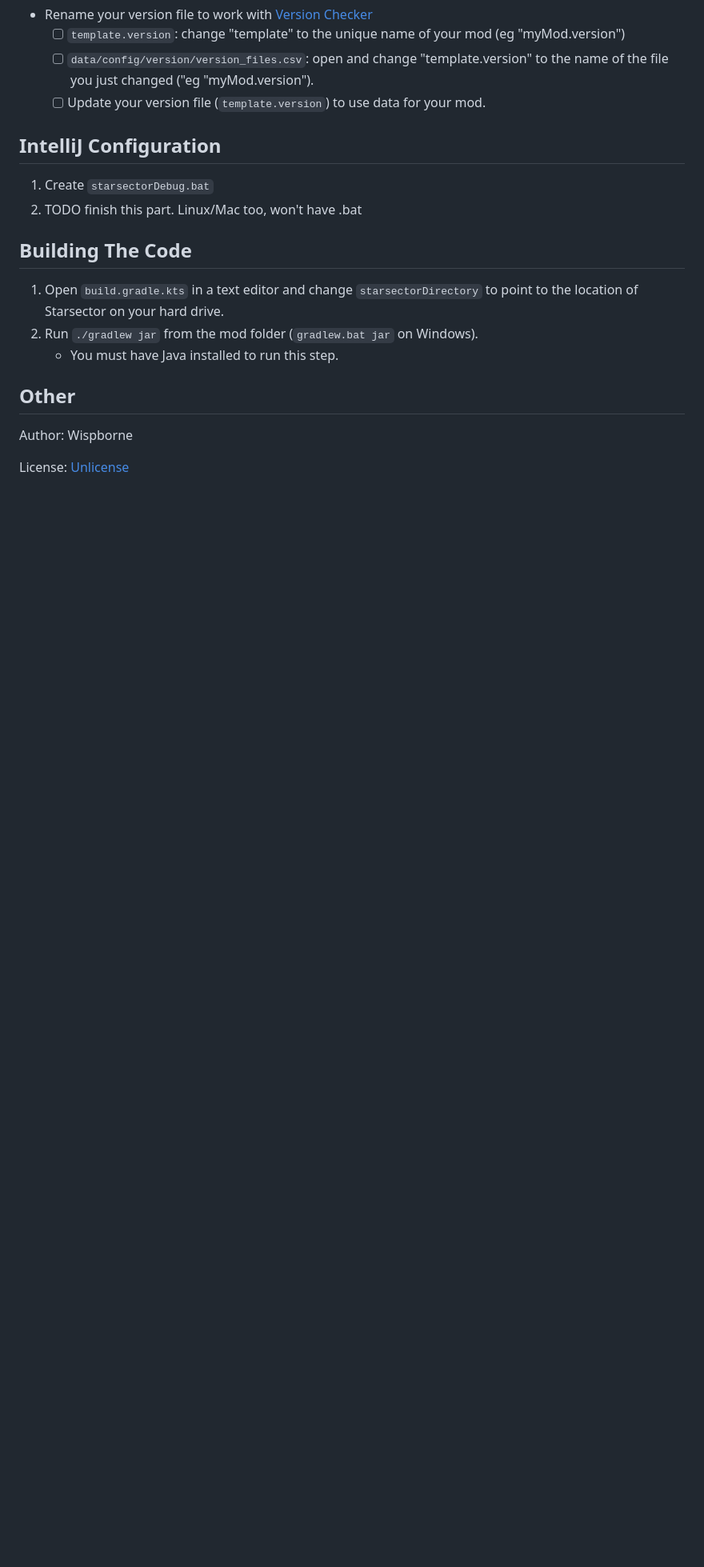
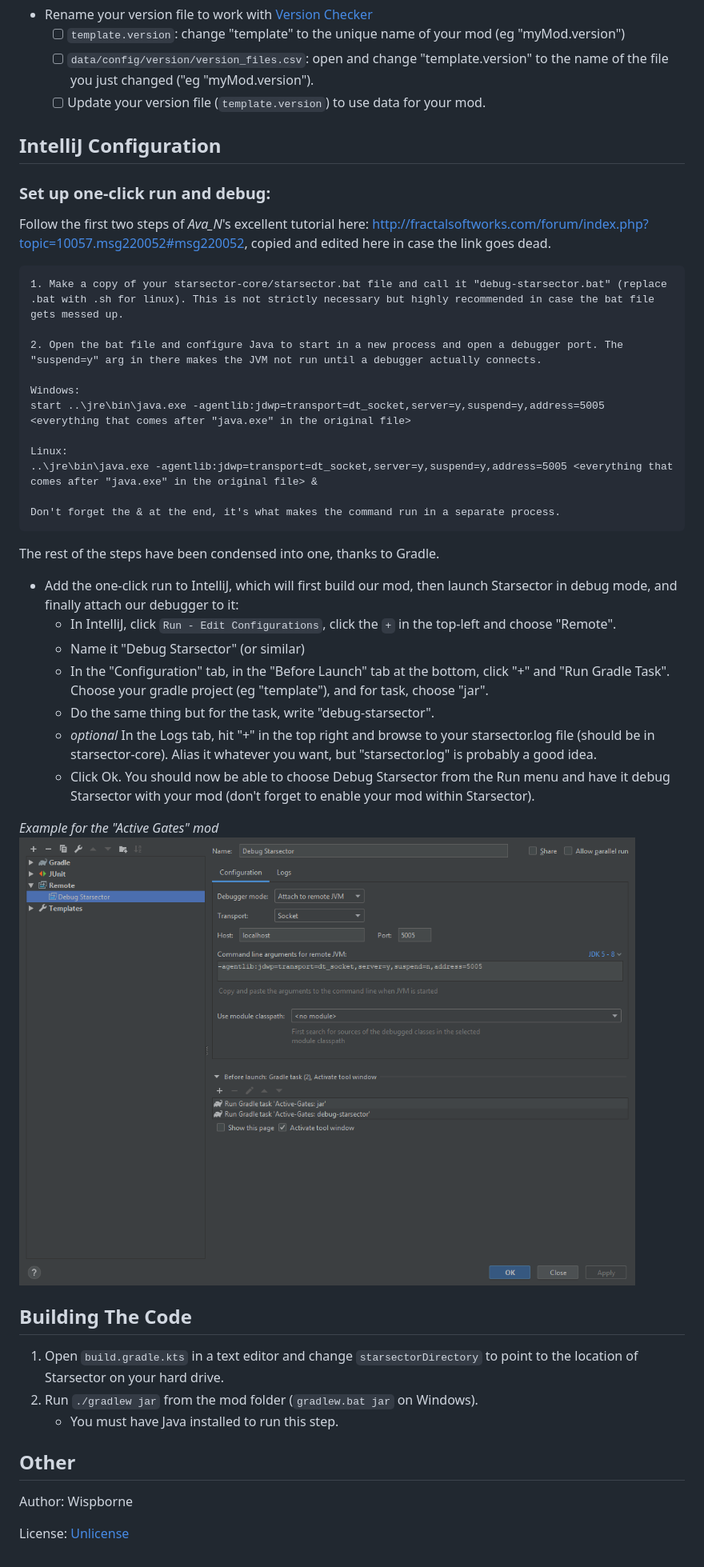
Before and after one commit to wispborne/starsector-mod-template, a Markdown page: README.md, the part around one of its changes. Shown at 80% size. GitHub-like rendering; pictures changed too: screenshots/runConfig.png (added); blank space fills up the shorter version.

Commit message:
Adding information about run config

````diff
--- a/README.md
+++ b/README.md
@@ -38,8 +42,37 @@ Another goal is to have more project configuration as code, rather than IDE-spec
 
 ## IntelliJ Configuration
 
-1. Create `starsectorDebug.bat`
-2. TODO finish this part. Linux/Mac too, won't have .bat
+### Set up one-click run and debug:
+
+Follow the first two steps of *Ava_N*'s excellent tutorial here: http://fractalsoftworks.com/forum/index.php?topic=10057.msg220052#msg220052, copied and edited here in case the link goes dead.
+
+
+```text
+1. Make a copy of your starsector-core/starsector.bat file and call it "debug-starsector.bat" (replace .bat with .sh for linux). This is not strictly necessary but highly recommended in case the bat file gets messed up.
+
+2. Open the bat file and configure Java to start in a new process and open a debugger port. The "suspend=y" arg in there makes the JVM not run until a debugger actually connects.
+
+Windows:
+start ..\jre\bin\java.exe -agentlib:jdwp=transport=dt_socket,server=y,suspend=y,address=5005 <everything that comes after "java.exe" in the original file>
+
+Linux:
+..\jre\bin\java.exe -agentlib:jdwp=transport=dt_socket,server=y,suspend=y,address=5005 <everything that comes after "java.exe" in the original file> &
+
+Don't forget the & at the end, it's what makes the command run in a separate process.
+```
+
+The rest of the steps have been condensed into one, thanks to Gradle.
+
+- Add the one-click run to IntelliJ, which will first build our mod, then launch Starsector in debug mode, and finally attach our debugger to it:
+  -  In IntelliJ, click `Run - Edit Configurations`, click the `+` in the top-left and choose "Remote".
+  - Name it "Debug Starsector" (or similar)
+  - In the "Configuration" tab, in the "Before Launch" tab at the bottom, click "+" and "Run Gradle Task". Choose your gradle project (eg "template"), and for task, choose "jar".
+  - Do the same thing but for the task, write "debug-starsector".
+  - *optional* In the Logs tab, hit "+" in the top right and browse to your starsector.log file (should be in starsector-core). Alias it whatever you want, but "starsector.log" is probably a good idea.
+  - Click Ok. You should now be able to choose Debug Starsector from the Run menu and have it debug Starsector with your mod (don't forget to enable your mod within Starsector).
+
+*Example for the "Active Gates" mod*
+![Final Run Configuration](screenshots/runConfig.png "Final Run Configuration")
 
 ## Building The Code
 
````
Also changed, not shown: other parts of README.md (+11 -7 lines), 1 other file.
